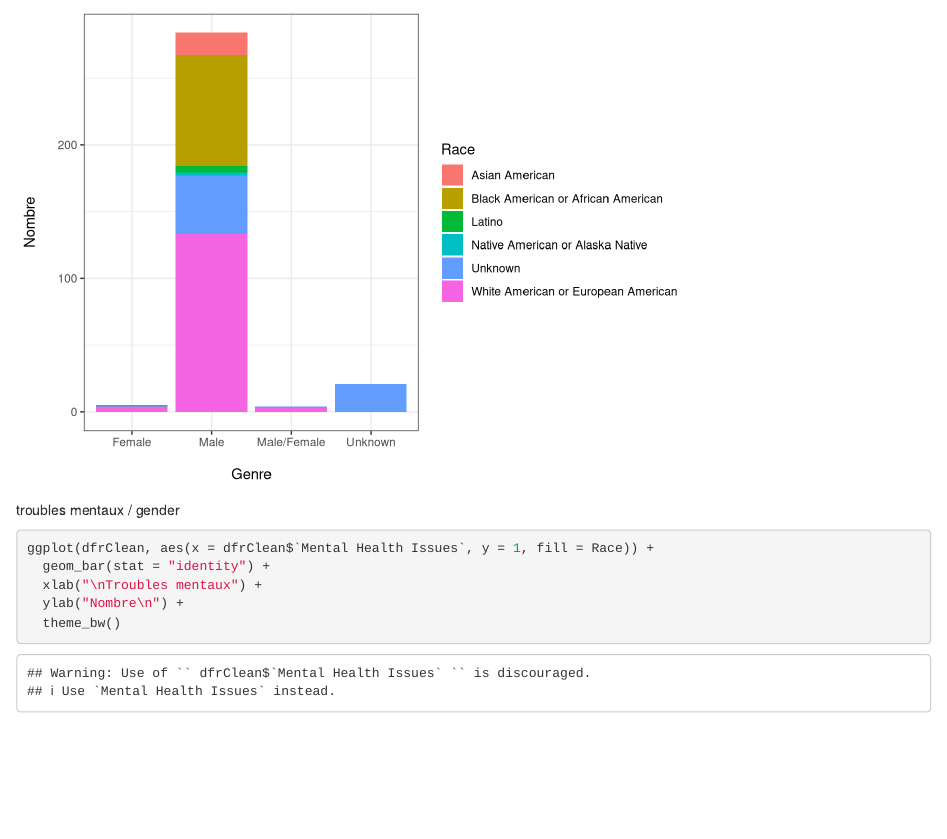
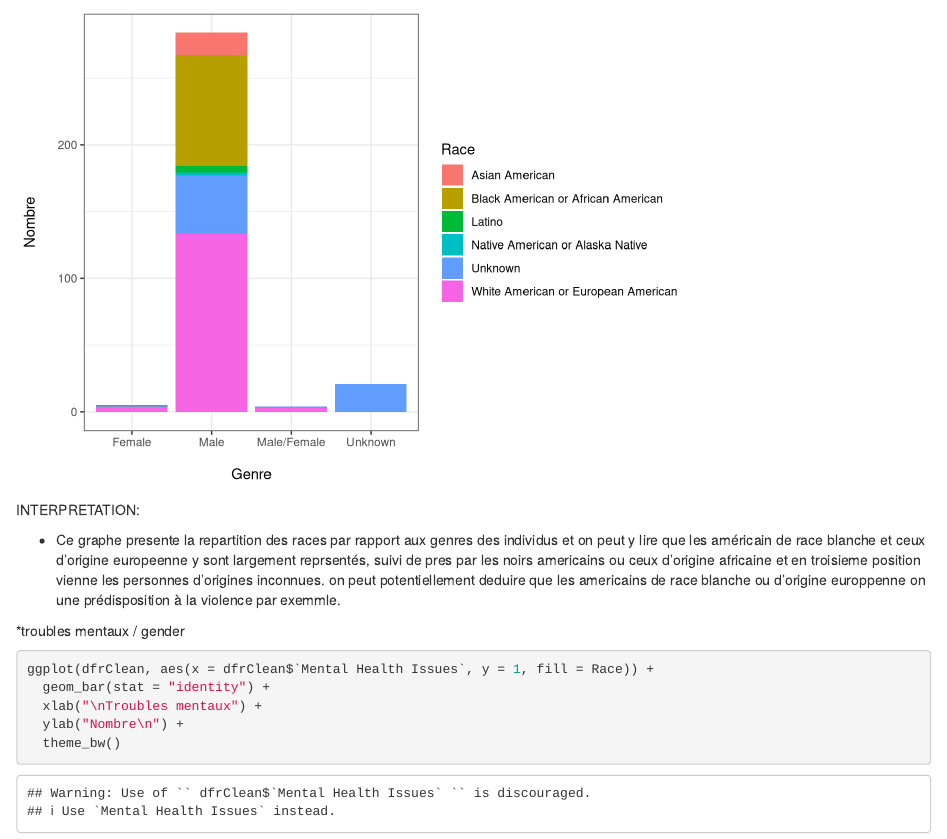
Before and after one commit to bernard777/Projet_R_217635_280079, an R Markdown document (DocScript R.Rmd): the page in a window 1100 px wide, from 14190 px down. Rendered offline with R 4.5, knitr and Pandoc, with nearby package versions; some code elsewhere in the file could not run offline.

Commit message:
ajout interpretation race/genre

````diff
--- a/DocScript R.Rmd
+++ b/DocScript R.Rmd
@@ -382,8 +381,13 @@ ggplot(dfrClean, aes(x = dfrClean$Gender, y = 1, fill = Race)) +
   ylab("Nombre\n") +
   theme_bw()
 ```
+INTERPRETATION:
 
-troubles mentaux / gender
+- Ce graphe presente la repartition des races par rapport aux genres des individus et on peut y lire que les américain de race blanche et ceux d'origine europeenne y sont largement reprsentés, suivi de pres par les noirs americains ou ceux d'origine africaine et en troisieme position vienne les personnes d'origines inconnues. on peut potentiellement deduire que les americains de race blanche ou d'origine europpenne on une prédisposition à la violence par exemmle.
+
+
+*troubles mentaux / gender
+
 ```{r}
 ggplot(dfrClean, aes(x = dfrClean$`Mental Health Issues`, y = 1, fill = Race)) +
   geom_bar(stat = "identity") +
````
Also changed, not shown: DocScript R.Rmd (1 more changed lines).
